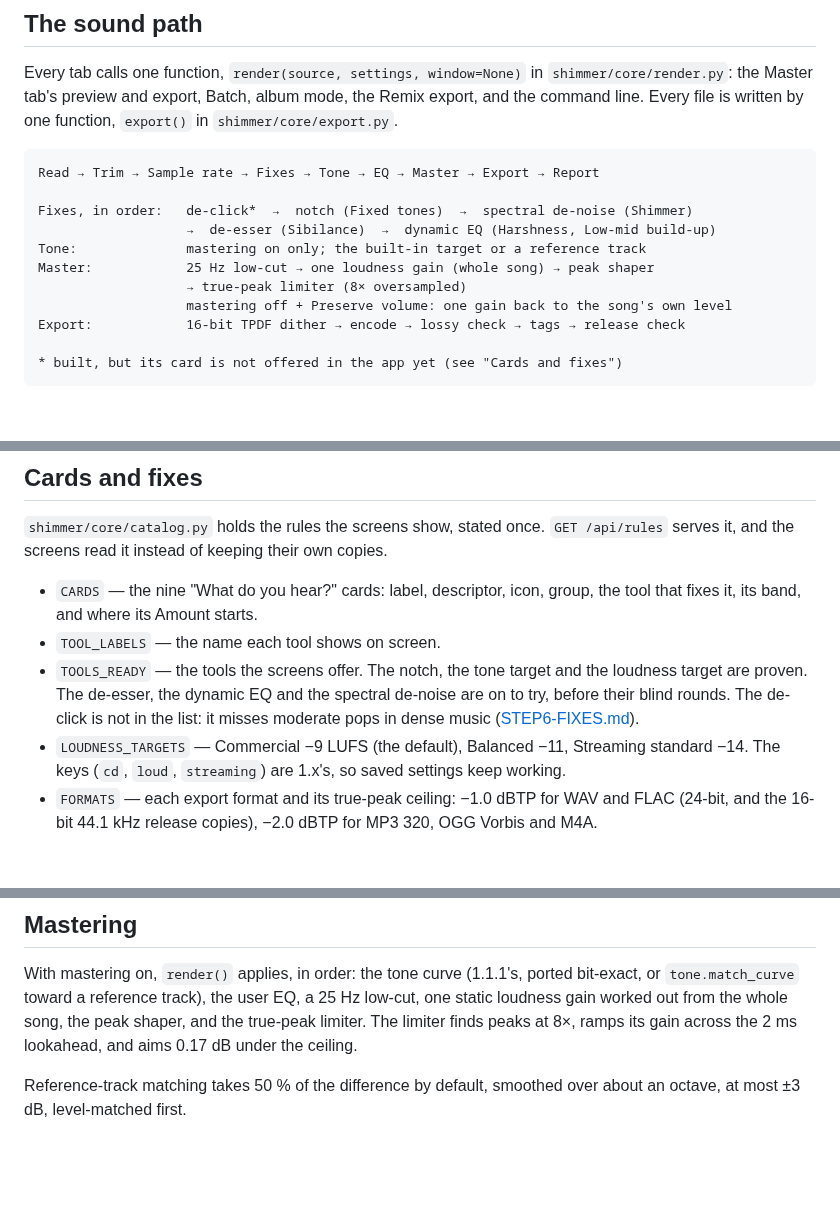
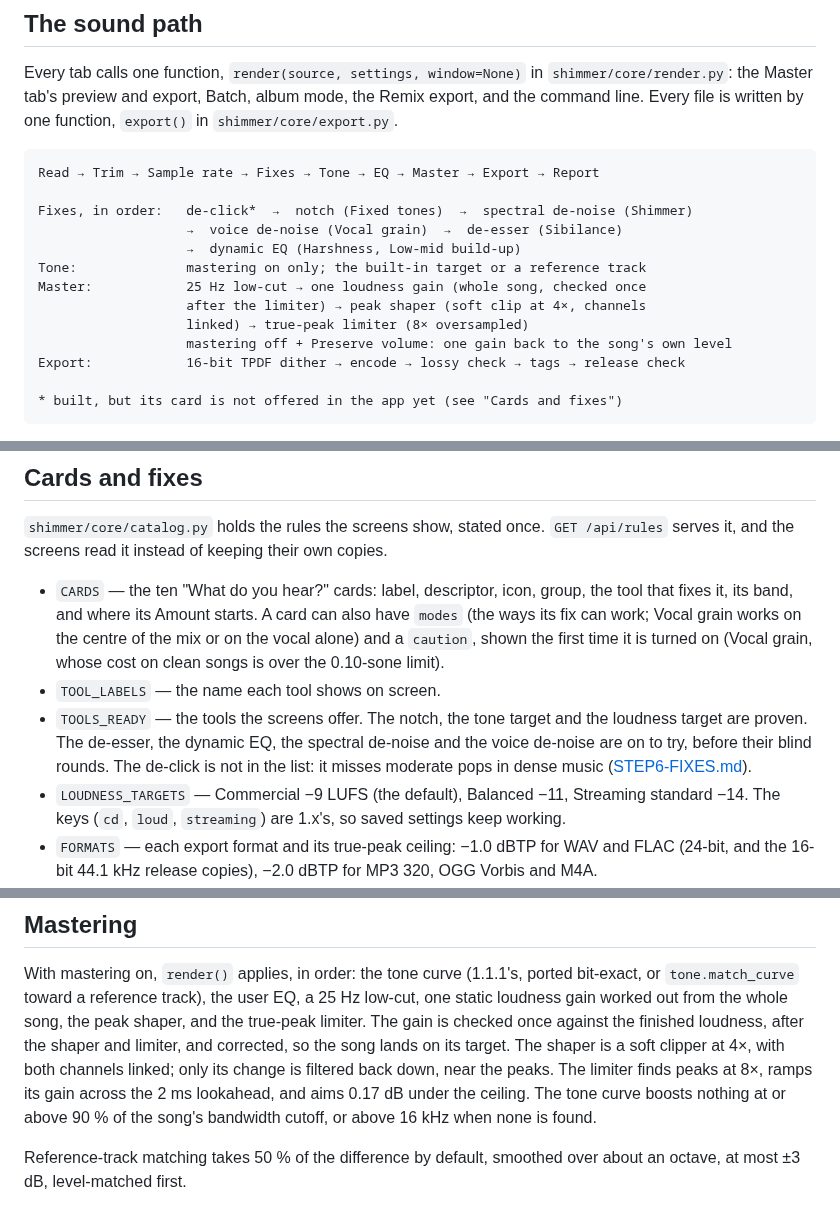
Before and after one commit to henricksmedia/shimmer, a Markdown page: docs/README.md, 3 parts joined by grey strips. Rendered like a GitHub page; blank space fills up the shorter version.

Commit message:
Technical overview: 2.0.1's card, modes and mastering changes

```diff
--- a/docs/README.md
+++ b/docs/README.md
@@ -57,10 +59,12 @@ function, `export()` in `shimmer/core/export.py`.
 Read → Trim → Sample rate → Fixes → Tone → EQ → Master → Export → Report
 
 Fixes, in order:   de-click*  →  notch (Fixed tones)  →  spectral de-noise (Shimmer)
-                   →  de-esser (Sibilance)  →  dynamic EQ (Harshness, Low-mid build-up)
+                   →  voice de-noise (Vocal grain)  →  de-esser (Sibilance)
+                   →  dynamic EQ (Harshness, Low-mid build-up)
 Tone:              mastering on only; the built-in target or a reference track
-Master:            25 Hz low-cut → one loudness gain (whole song) → peak shaper
-                   → true-peak limiter (8× oversampled)
+Master:            25 Hz low-cut → one loudness gain (whole song, checked once
+                   after the limiter) → peak shaper (soft clip at 4×, channels
+                   linked) → true-peak limiter (8× oversampled)
                    mastering off + Preserve volume: one gain back to the song's own level
 Export:            16-bit TPDF dither → encode → lossy check → tags → release check
 
@@ -96,12 +100,17 @@ the signal, with no fixes and with all four fixes on at full.
 `GET /api/rules` serves it, and the screens read it instead of keeping their
 own copies.
 
-- `CARDS` — the nine "What do you hear?" cards: label, descriptor, icon,
-  group, the tool that fixes it, its band, and where its Amount starts.
+- `CARDS` — the ten "What do you hear?" cards: label, descriptor, icon,
+  group, the tool that fixes it, its band, and where its Amount starts. A
+  card can also have `modes` (the ways its fix can work; Vocal grain works
+  on the centre of the mix or on the vocal alone) and a `caution`, shown
+  the first time it is turned on (Vocal grain, whose cost on clean songs is
+  over the 0.10-sone limit).
 - `TOOL_LABELS` — the name each tool shows on screen.
 - `TOOLS_READY` — the tools the screens offer. The notch, the tone target
-  and the loudness target are proven. The de-esser, the dynamic EQ and the
-  spectral de-noise are on to try, before their blind rounds. The de-click is
+  and the loudness target are proven. The de-esser, the dynamic EQ, the
+  spectral de-noise and the voice de-noise are on to try, before their
+  blind rounds. The de-click is
   not in the list: it misses moderate pops in dense music
   ([STEP6-FIXES.md](STEP6-FIXES.md)).
 - `LOUDNESS_TARGETS` — Commercial −9 LUFS (the default), Balanced −11,
@@ -146,9 +157,13 @@ after the fixes and the tone curve, the way the song will render.
 With mastering on, `render()` applies, in order: the tone curve (1.1.1's,
 ported bit-exact, or `tone.match_curve` toward a reference track), the user
 EQ, a 25 Hz low-cut, one static loudness gain worked out from the whole song,
-the peak shaper, and the true-peak limiter. The limiter finds peaks at 8×,
-ramps its gain across the 2 ms lookahead, and aims 0.17 dB under the
-ceiling.
+the peak shaper, and the true-peak limiter. The gain is checked once against
+the finished loudness, after the shaper and limiter, and corrected, so the
+song lands on its target. The shaper is a soft clipper at 4×, with both
+channels linked; only its change is filtered back down, near the peaks. The
+limiter finds peaks at 8×, ramps its gain across the 2 ms lookahead, and
+aims 0.17 dB under the ceiling. The tone curve boosts nothing at or above
+90 % of the song's bandwidth cutoff, or above 16 kHz when none is found.
 
 Reference-track matching takes 50 % of the difference by default, smoothed
 over about an octave, at most ±3 dB, level-matched first.
```
Also changed, not shown: other parts of docs/README.md (+7 -3 lines).
